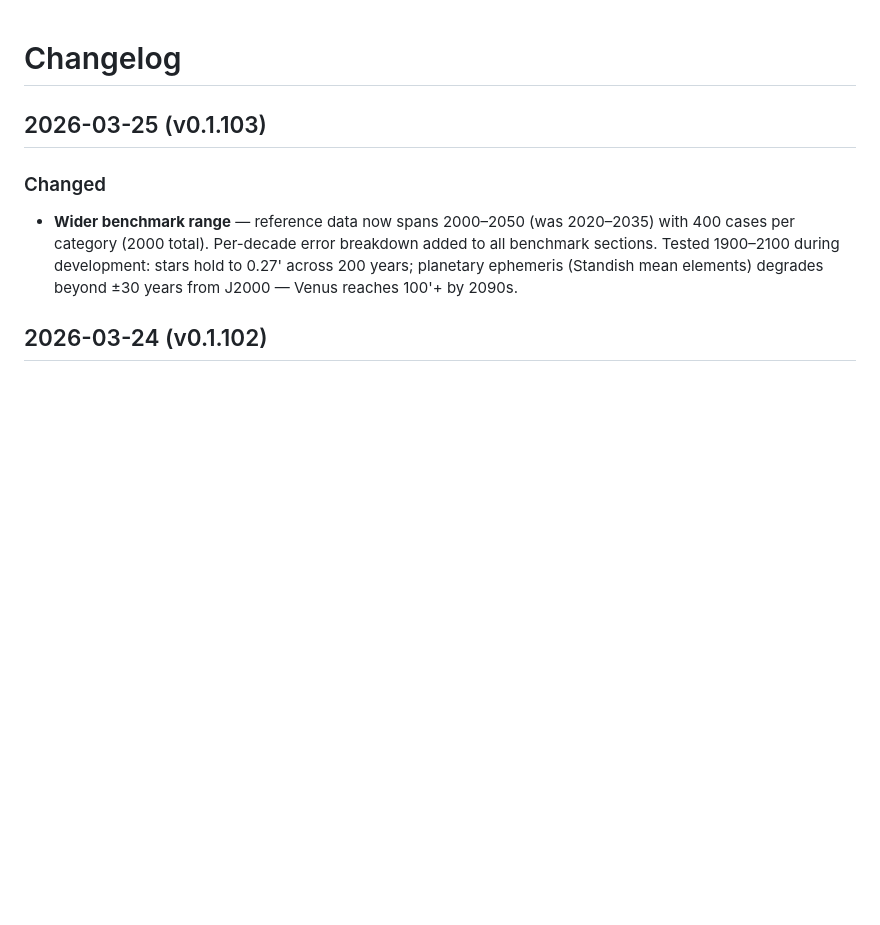
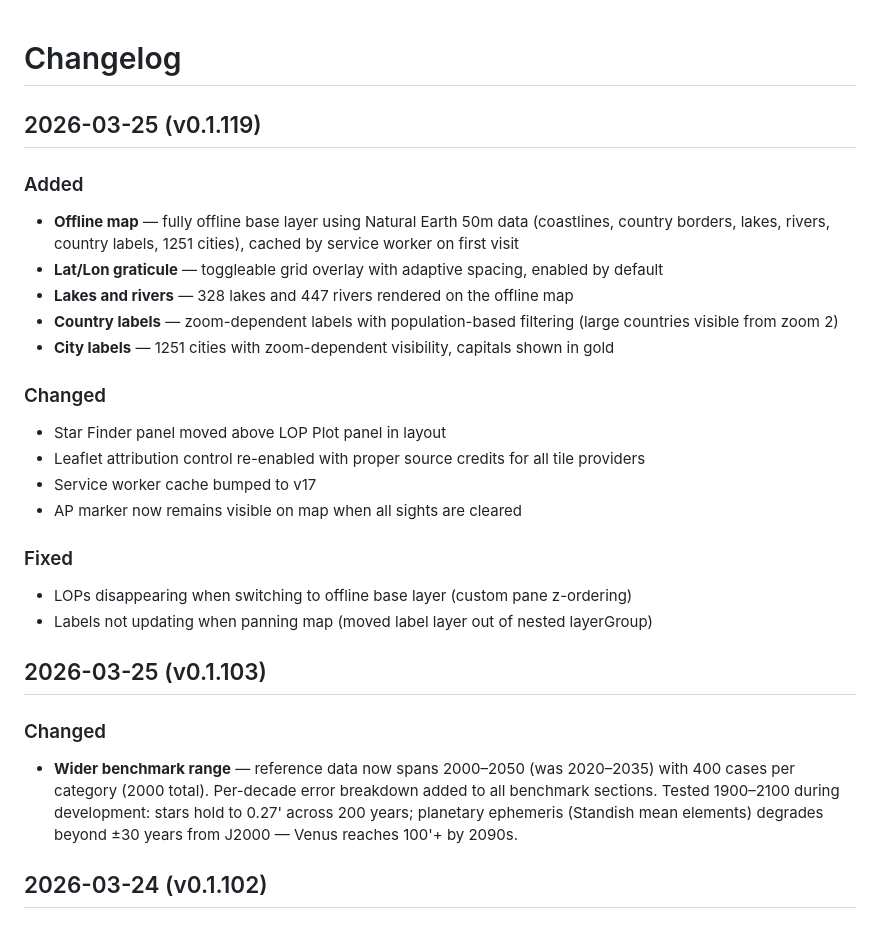
Before and after one commit to alejandrozarco/celestial-navigator, a Markdown page: CHANGELOG.md, the part around the change. Rendered like a GitHub page; blank space fills up the shorter version.

```diff
--- a/CHANGELOG.md
+++ b/CHANGELOG.md
@@ -1,4 +1,23 @@
 # Changelog
+
+## 2026-03-25 (v0.1.119)
+
+### Added
+- **Offline map** — fully offline base layer using Natural Earth 50m data (coastlines, country borders, lakes, rivers, country labels, 1251 cities), cached by service worker on first visit
+- **Lat/Lon graticule** — toggleable grid overlay with adaptive spacing, enabled by default
+- **Lakes and rivers** — 328 lakes and 447 rivers rendered on the offline map
+- **Country labels** — zoom-dependent labels with population-based filtering (large countries visible from zoom 2)
+- **City labels** — 1251 cities with zoom-dependent visibility, capitals shown in gold
+
+### Changed
+- Star Finder panel moved above LOP Plot panel in layout
+- Leaflet attribution control re-enabled with proper source credits for all tile providers
+- Service worker cache bumped to v17
+- AP marker now remains visible on map when all sights are cleared
+
+### Fixed
+- LOPs disappearing when switching to offline base layer (custom pane z-ordering)
+- Labels not updating when panning map (moved label layer out of nested layerGroup)
 
 ## 2026-03-25 (v0.1.103)
 
```
Also changed, not shown: README.md (+3 -2 lines).
